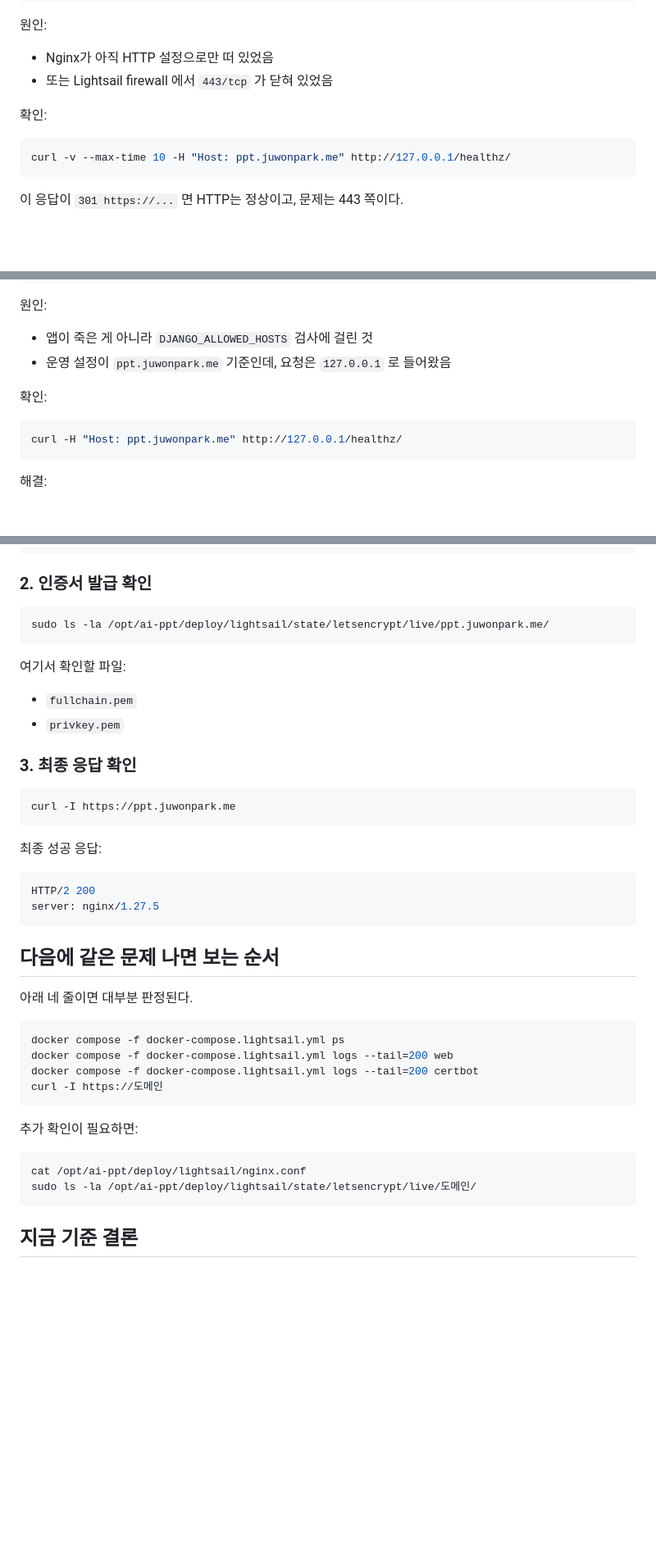
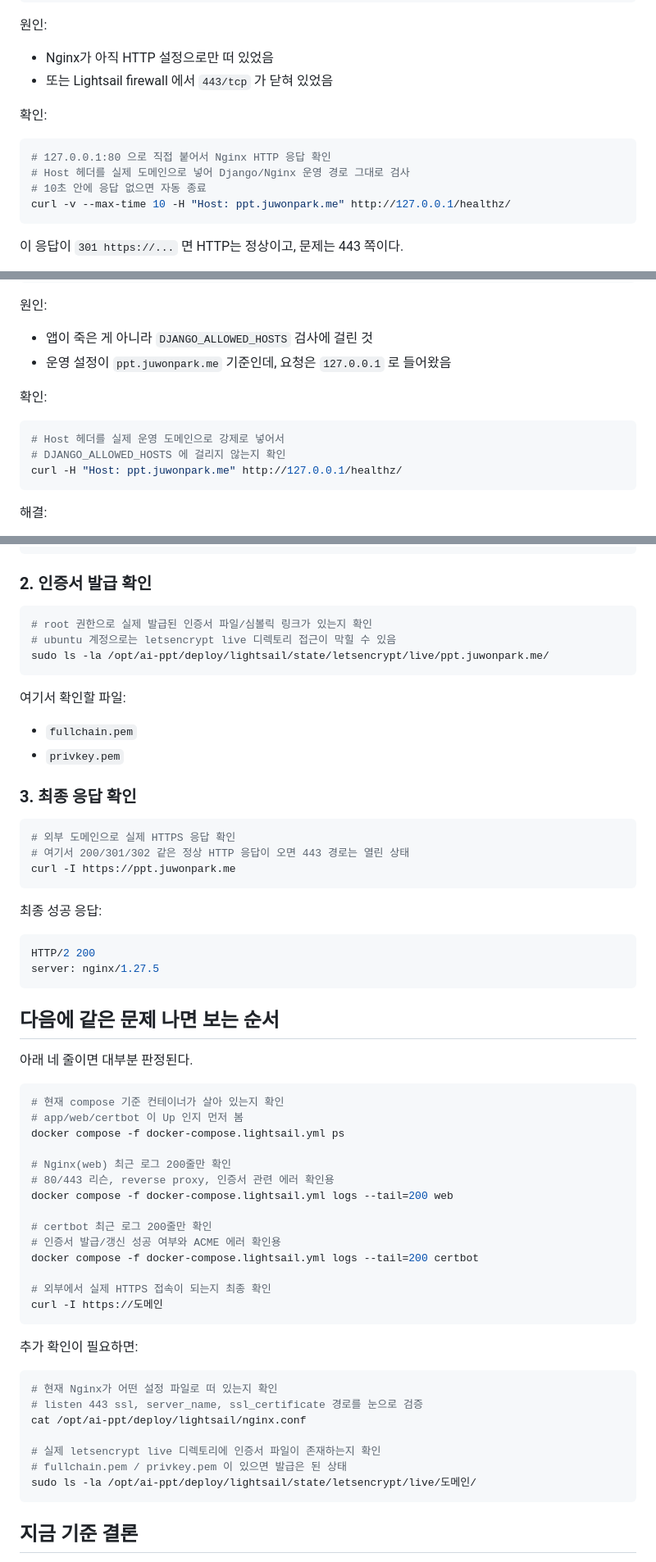
Before and after one commit to juwonparkme/ai_ppt, a Markdown page: docs/lightsail-nginx-troubleshooting.md, 3 parts joined by grey strips. Shown at 82% size. Drawn GitHub-style; blank space fills up the shorter version.

Commit message:
docs: annotate troubleshooting commands

````diff
--- a/docs/lightsail-nginx-troubleshooting.md
+++ b/docs/lightsail-nginx-troubleshooting.md
@@ -32,6 +32,9 @@ curl: (7) Failed to connect to ppt.juwonpark.me port 443
 확인:
 
 ```bash
+# 127.0.0.1:80 으로 직접 붙어서 Nginx HTTP 응답 확인
+# Host 헤더를 실제 도메인으로 넣어 Django/Nginx 운영 경로 그대로 검사
+# 10초 안에 응답 없으면 자동 종료
 curl -v --max-time 10 -H "Host: ppt.juwonpark.me" http://127.0.0.1/healthz/
 ```
 
@@ -59,6 +62,8 @@ curl: (22) The requested URL returned error: 400
 확인:
 
 ```bash
+# Host 헤더를 실제 운영 도메인으로 강제로 넣어서
+# DJANGO_ALLOWED_HOSTS 에 걸리지 않는지 확인
 curl -H "Host: ppt.juwonpark.me" http://127.0.0.1/healthz/
 ```
 
@@ -176,6 +181,8 @@ LETSENCRYPT_STAGING=false
 ### 2. 인증서 발급 확인
 
 ```bash
+# root 권한으로 실제 발급된 인증서 파일/심볼릭 링크가 있는지 확인
+# ubuntu 계정으로는 letsencrypt live 디렉토리 접근이 막힐 수 있음
 sudo ls -la /opt/ai-ppt/deploy/lightsail/state/letsencrypt/live/ppt.juwonpark.me/
 ```
 
@@ -187,6 +194,8 @@ sudo ls -la /opt/ai-ppt/deploy/lightsail/state/letsencrypt/live/ppt.juwonpark.me
 ### 3. 최종 응답 확인
 
 ```bash
+# 외부 도메인으로 실제 HTTPS 응답 확인
+# 여기서 200/301/302 같은 정상 HTTP 응답이 오면 443 경로는 열린 상태
 curl -I https://ppt.juwonpark.me
 ```
 
@@ -202,16 +211,31 @@ server: nginx/1.27.5
 아래 네 줄이면 대부분 판정된다.
 
 ```bash
+# 현재 compose 기준 컨테이너가 살아 있는지 확인
+# app/web/certbot 이 Up 인지 먼저 봄
 docker compose -f docker-compose.lightsail.yml ps
+
+# Nginx(web) 최근 로그 200줄만 확인
+# 80/443 리슨, reverse proxy, 인증서 관련 에러 확인용
 docker compose -f docker-compose.lightsail.yml logs --tail=200 web
+
+# certbot 최근 로그 200줄만 확인
+# 인증서 발급/갱신 성공 여부와 ACME 에러 확인용
 docker compose -f docker-compose.lightsail.yml logs --tail=200 certbot
+
+# 외부에서 실제 HTTPS 접속이 되는지 최종 확인
 curl -I https://도메인
 ```
 
 추가 확인이 필요하면:
 
 ```bash
+# 현재 Nginx가 어떤 설정 파일로 떠 있는지 확인
+# listen 443 ssl, server_name, ssl_certificate 경로를 눈으로 검증
 cat /opt/ai-ppt/deploy/lightsail/nginx.conf
+
+# 실제 letsencrypt live 디렉토리에 인증서 파일이 존재하는지 확인
+# fullchain.pem / privkey.pem 이 있으면 발급은 된 상태
 sudo ls -la /opt/ai-ppt/deploy/lightsail/state/letsencrypt/live/도메인/
 ```
 
````
